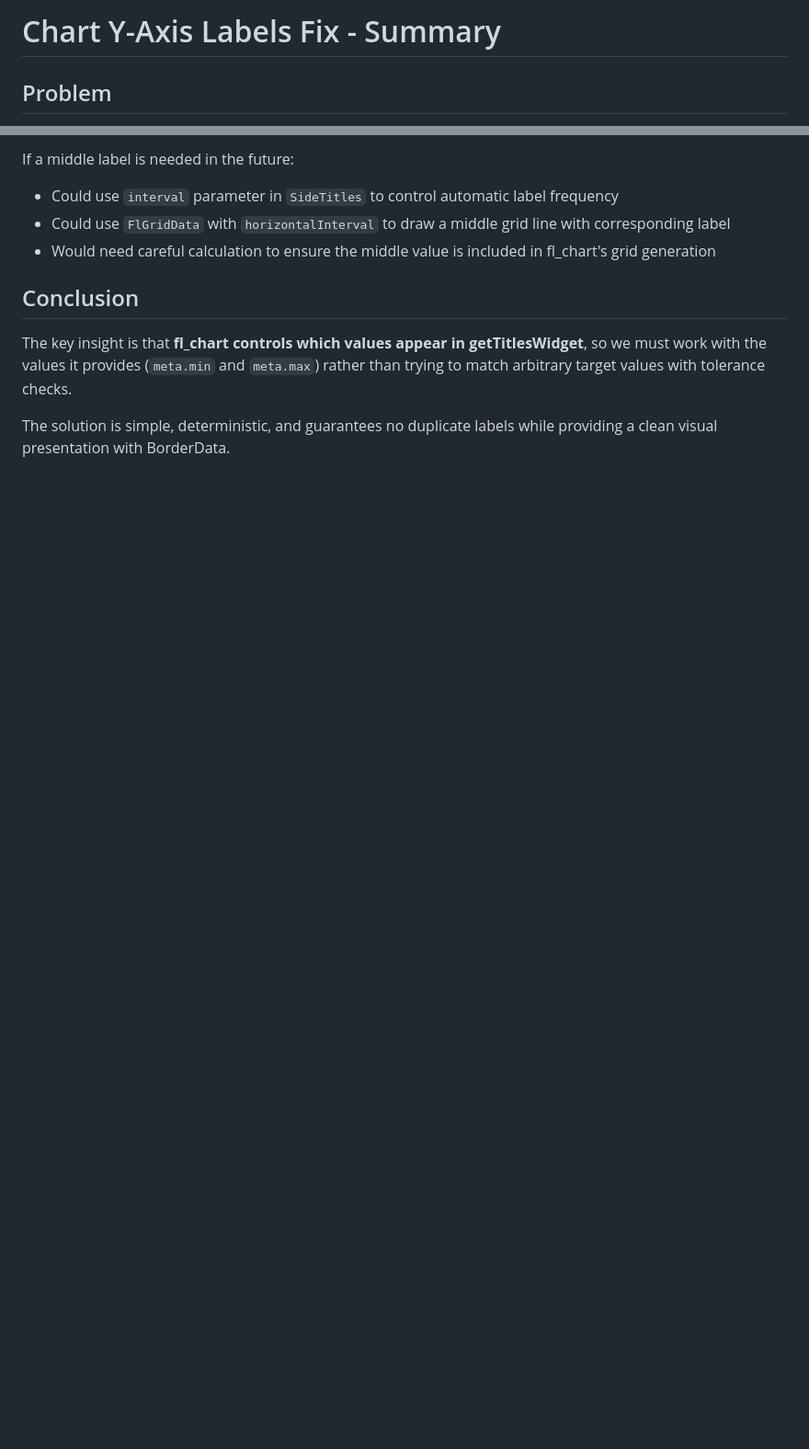
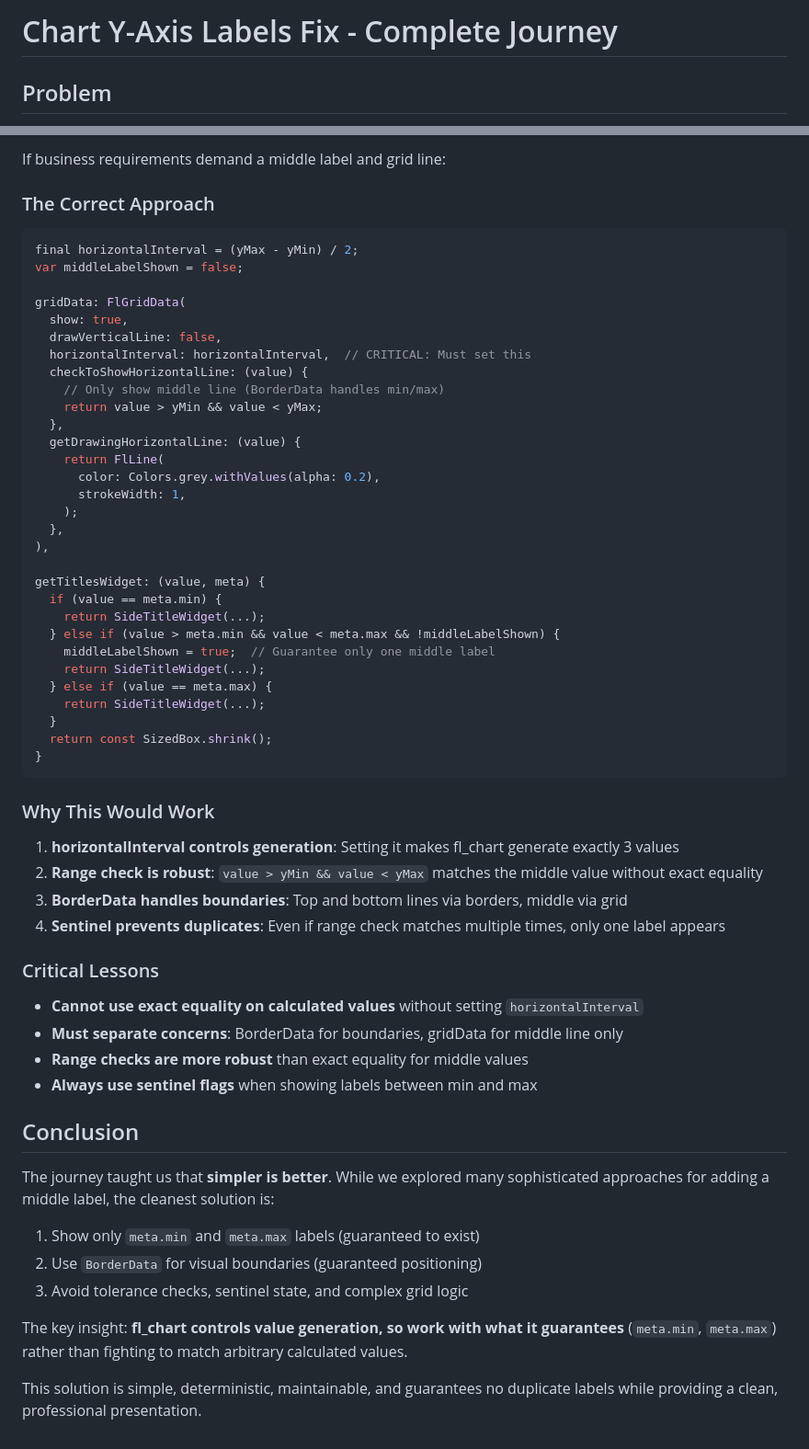
Before and after one commit to bizz84/currency_converter, a Markdown page: ai_specs/010-fix-chart-y-axis-labels-updated.md, 2 parts joined by grey strips. Shown: that part at 92% size. Rendered like a GitHub page; blank space fills up the shorter version.

Commit message:
docs: expand chart y-axis fix with complete journey

````diff
--- a/ai_specs/010-fix-chart-y-axis-labels-updated.md
+++ b/ai_specs/010-fix-chart-y-axis-labels-updated.md
@@ -1,4 +1,4 @@
-# Chart Y-Axis Labels Fix - Summary
+# Chart Y-Axis Labels Fix - Complete Journey
 
 ## Problem
 
@@ -151,11 +260,63 @@ Initial attempts to show a middle label included:
 
-If a middle label is needed in the future:
-- Could use `interval` parameter in `SideTitles` to control automatic label frequency
-- Could use `FlGridData` with `horizontalInterval` to draw a middle grid line with corresponding label
-- Would need careful calculation to ensure the middle value is included in fl_chart's grid generation
+If business requirements demand a middle label and grid line:
+
+### The Correct Approach
+
+```dart
+final horizontalInterval = (yMax - yMin) / 2;
+var middleLabelShown = false;
+
+gridData: FlGridData(
+  show: true,
+  drawVerticalLine: false,
+  horizontalInterval: horizontalInterval,  // CRITICAL: Must set this
+  checkToShowHorizontalLine: (value) {
+    // Only show middle line (BorderData handles min/max)
+    return value > yMin && value < yMax;
+  },
+  getDrawingHorizontalLine: (value) {
+    return FlLine(
+      color: Colors.grey.withValues(alpha: 0.2),
+      strokeWidth: 1,
+    );
+  },
+),
+
+getTitlesWidget: (value, meta) {
+  if (value == meta.min) {
+    return SideTitleWidget(...);
+  } else if (value > meta.min && value < meta.max && !middleLabelShown) {
+    middleLabelShown = true;  // Guarantee only one middle label
+    return SideTitleWidget(...);
+  } else if (value == meta.max) {
+    return SideTitleWidget(...);
+  }
+  return const SizedBox.shrink();
+}
+```
+
+### Why This Would Work
+
+1. **horizontalInterval controls generation**: Setting it makes fl_chart generate exactly 3 values
+2. **Range check is robust**: `value > yMin && value < yMax` matches the middle value without exact equality
+3. **BorderData handles boundaries**: Top and bottom lines via borders, middle via grid
+4. **Sentinel prevents duplicates**: Even if range check matches multiple times, only one label appears
+
+### Critical Lessons
+
+- **Cannot use exact equality on calculated values** without setting `horizontalInterval`
+- **Must separate concerns**: BorderData for boundaries, gridData for middle line only
+- **Range checks are more robust** than exact equality for middle values
+- **Always use sentinel flags** when showing labels between min and max
 
 ## Conclusion
 
-The key insight is that **fl_chart controls which values appear in getTitlesWidget**, so we must work with the values it provides (`meta.min` and `meta.max`) rather than trying to match arbitrary target values with tolerance checks.
+The journey taught us that **simpler is better**. While we explored many sophisticated approaches for adding a middle label, the cleanest solution is:
 
-The solution is simple, deterministic, and guarantees no duplicate labels while providing a clean visual presentation with BorderData.
+1. Show only `meta.min` and `meta.max` labels (guaranteed to exist)
+2. Use `BorderData` for visual boundaries (guaranteed positioning)
+3. Avoid tolerance checks, sentinel state, and complex grid logic
+
+The key insight: **fl_chart controls value generation, so work with what it guarantees** (`meta.min`, `meta.max`) rather than fighting to match arbitrary calculated values.
+
+This solution is simple, deterministic, maintainable, and guarantees no duplicate labels while providing a clean, professional presentation.
````
Also changed, not shown: other parts of ai_specs/010-fix-chart-y-axis-labels-updated.md (+144 -35 lines).
